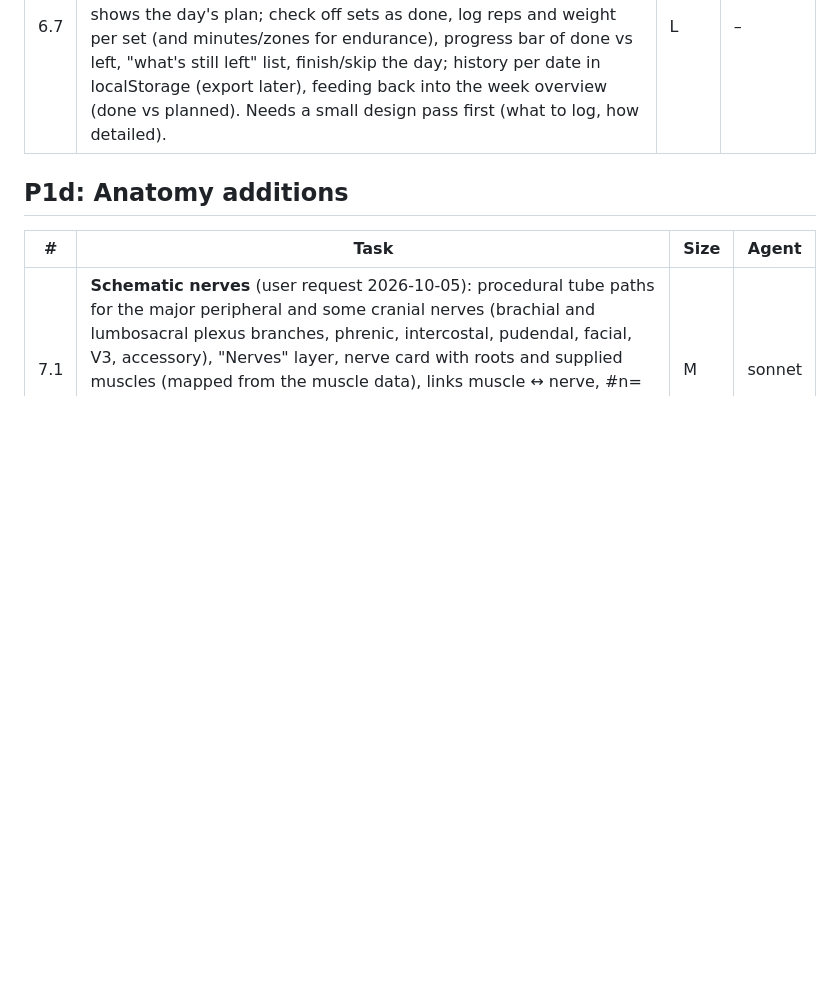
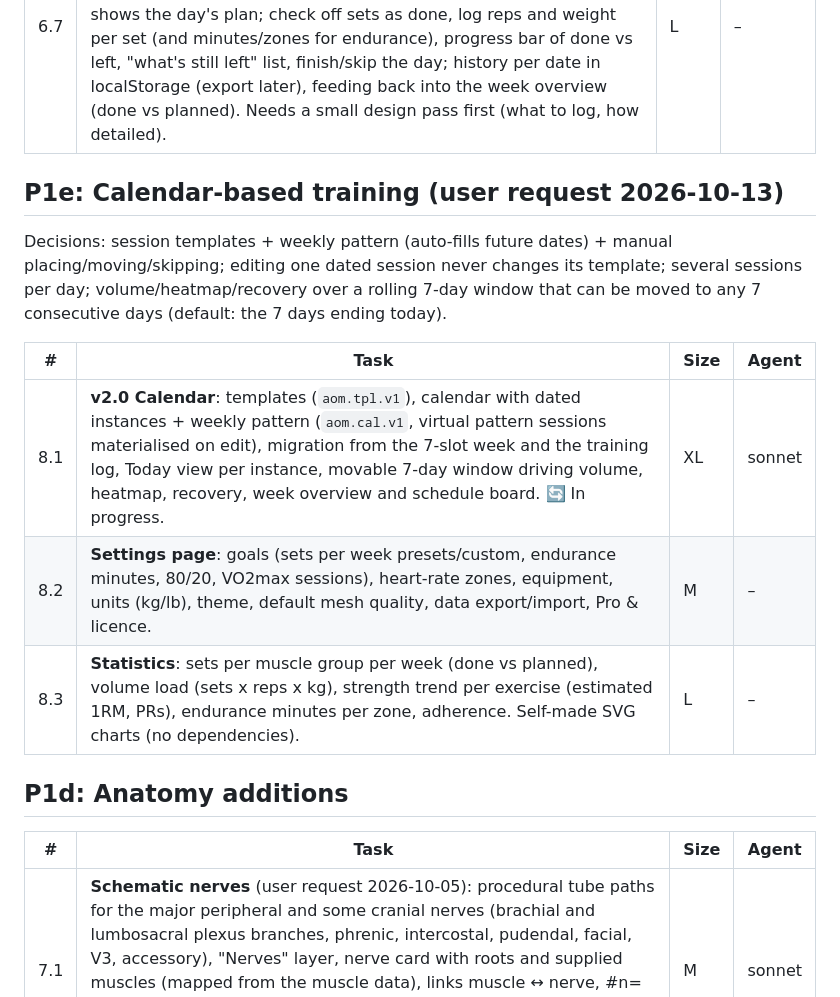
Before and after one commit to AtzeGinter/atlas-of-motion, a Markdown page: TASKS.md, the part around the change. Drawn GitHub-style; blank space fills up the shorter version.

Commit message:
TASKS: calendar-based training plan (8.1-8.3)
Co-Authored-By: Claude Opus 5.5 <noreply@anthropic.com>

```diff
--- a/TASKS.md
+++ b/TASKS.md
@@ -69,6 +69,16 @@ Goal: less clutter on desktop, and a phone layout that actually works. The curre
 | 6.6 | **Schedule board** (user request 2026-10-05): calendar-like schedule in the week overview ("Schedule" / "Muscles" switch): day columns with exercise and endurance cards, drag and drop (mouse and touch long-press) between and within days, sets stepper on cards, "+ add" at any position (inline picker), keyboard moves (Alt+arrows). ✅ **Done 2026-10-05 (v1.3).** | L | sonnet |
 | 6.7 | ✅ **Done 2026-10-07 (v1.8)**: Today view with set ticking, reps/kg prefill, skip, endurance actuals, progress, Finish day, history (aom.log.v1). **Training-day tracking** (user request 2026-10-05, *after the schedule is finished*): a "Today" / training-day view that shows the day's plan; check off sets as done, log reps and weight per set (and minutes/zones for endurance), progress bar of done vs left, "what's still left" list, finish/skip the day; history per date in localStorage (export later), feeding back into the week overview (done vs planned). Needs a small design pass first (what to log, how detailed). | L | – |
 
+## P1e: Calendar-based training (user request 2026-10-13)
+
+Decisions: session templates + weekly pattern (auto-fills future dates) + manual placing/moving/skipping; editing one dated session never changes its template; several sessions per day; volume/heatmap/recovery over a rolling 7-day window that can be moved to any 7 consecutive days (default: the 7 days ending today).
+
+| # | Task | Size | Agent |
+|---|------|------|-------|
+| 8.1 | **v2.0 Calendar**: templates (`aom.tpl.v1`), calendar with dated instances + weekly pattern (`aom.cal.v1`, virtual pattern sessions materialised on edit), migration from the 7-slot week and the training log, Today view per instance, movable 7-day window driving volume, heatmap, recovery, week overview and schedule board. 🔄 In progress. | XL | sonnet |
+| 8.2 | **Settings page**: goals (sets per week presets/custom, endurance minutes, 80/20, VO2max sessions), heart-rate zones, equipment, units (kg/lb), theme, default mesh quality, data export/import, Pro & licence. | M | – |
+| 8.3 | **Statistics**: sets per muscle group per week (done vs planned), volume load (sets x reps x kg), strength trend per exercise (estimated 1RM, PRs), endurance minutes per zone, adherence. Self-made SVG charts (no dependencies). | L | – |
+
 ## P1d: Anatomy additions
 
 | # | Task | Size | Agent |
```
